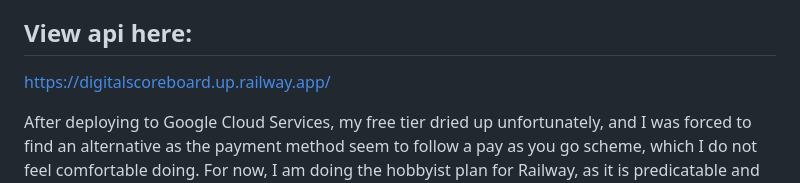
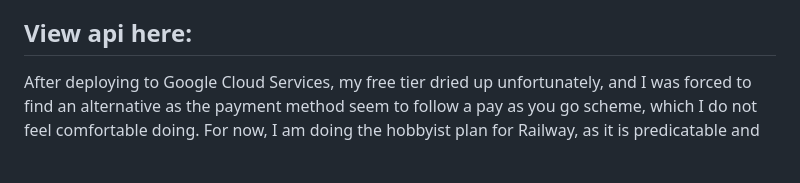
Before and after one commit to darienmiller88/DigitalScoreBoard, a Markdown page: README.md, the part around the change. Rendered like a GitHub page; blank space fills up the shorter version.

Commit message:
chore: removed api link from github... for now

```diff
--- a/README.md
+++ b/README.md
@@ -45,7 +45,6 @@ So far, this application has the following features:
 * Viewing games, which will include the winner of the game, and the total and average amount of points earned during the game.
 
 ## View api here:
-https://digitalscoreboard.up.railway.app/
 
 After deploying to Google Cloud Services, my free tier dried up unfortunately, and I was forced to find an alternative as the payment method seem to follow a pay as you go scheme, which I do not feel comfortable doing. For now, I am doing the hobbyist plan for Railway, as it is predicatable and offers more than enough performance.
 
```
